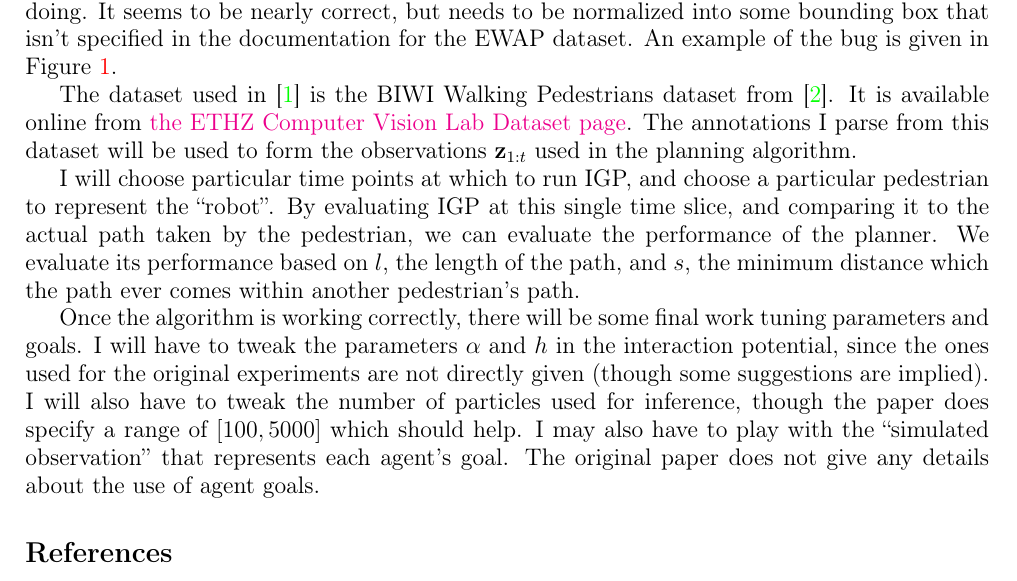
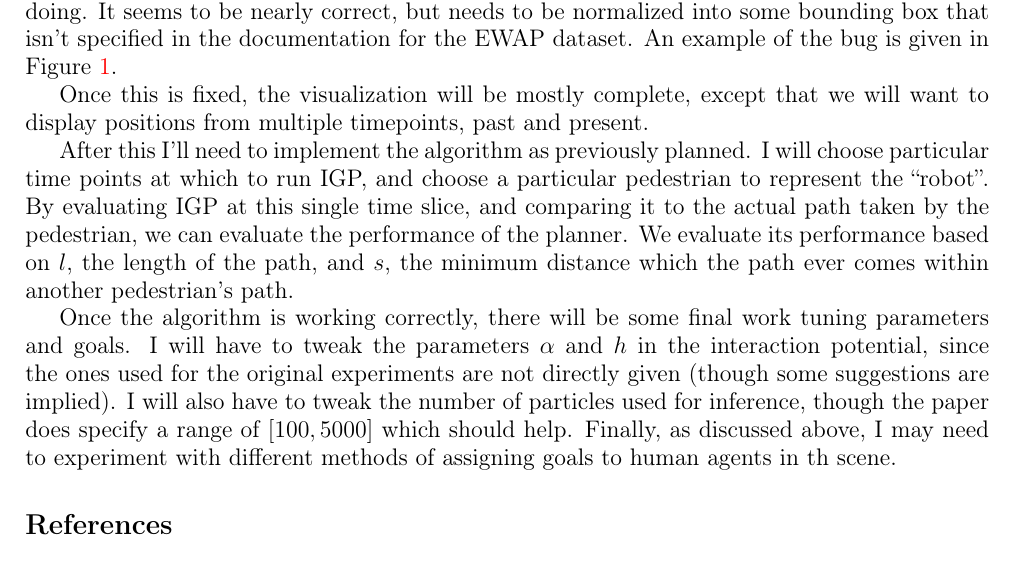
Before and after one commit to ntraft/crowd-nav, a LaTeX document (tech-report/tech-report.tex): part of page 3 of 4, cut so that both start at the same text. Compiled offline with pdfLaTeX.

Commit message:
Finished next steps.

```diff
--- a/tech-report/tech-report.tex
+++ b/tech-report/tech-report.tex
@@ -142,13 +142,13 @@ This is just a set of possible goals; the method for choosing which pedestrian h
 \label{bug}
 \end{figure}
 
+Once this is fixed, the visualization will be mostly complete, except that we will want to display positions from multiple timepoints, past and present.
 
-The dataset used in \cite{Trautman2010} is the BIWI Walking Pedestrians dataset from \cite{Pellegrini2009}. It is available online from \href{http://www.vision.ee.ethz.ch/datasets/index.en.html}{the ETHZ Computer Vision Lab Dataset page}. The annotations I parse from this dataset will be used to form the observations $\ztot$ used in the planning algorithm.
+After this I'll need to implement the algorithm as previously planned. I will choose particular time points at which to run IGP, and choose a particular pedestrian to represent the ``robot''. By evaluating IGP at this single time slice, and comparing it to the actual path taken by the pedestrian, we can evaluate the performance of the planner. We evaluate its performance based on $l$, the length of the path, and $s$, the minimum distance which the path ever comes within another pedestrian's path.
 
-I will choose particular time points at which to run IGP, and choose a particular pedestrian to represent the ``robot''. By evaluating IGP at this single time slice, and comparing it to the actual path taken by the pedestrian, we can evaluate the performance of the planner. We evaluate its performance based on $l$, the length of the path, and $s$, the minimum distance which the path ever comes within another pedestrian's path.
+Once the algorithm is working correctly, there will be some final work tuning parameters and goals. I will have to tweak the parameters $\alpha$ and $h$ in the interaction potential, since the ones used for the original experiments are not directly given (though some suggestions are implied). I will also have to tweak the number of particles used for inference, though the paper does specify a range of $[100,5000]$ which should help. Finally, as discussed above, I may need to experiment with different methods of assigning goals to human agents in th scene.
 
-Once the algorithm is working correctly, there will be some final work tuning parameters and goals. I will have to tweak the parameters $\alpha$ and $h$ in the interaction potential, since the ones used for the original experiments are not directly given (though some suggestions are implied). I will also have to tweak the number of particles used for inference, though the paper does specify a range of $[100,5000]$ which should help. I may also have to play with the ``simulated observation'' that represents each agent's goal. The original paper does not give any details about the use of agent goals.
-
+% Include Timeline?
 
 \bibliography{references}
 \bibliographystyle{ieeetr}
```
Also changed, not shown: tech-report/tech-report.pdf, tech-report/tech-report.tex (2 more changed lines).
